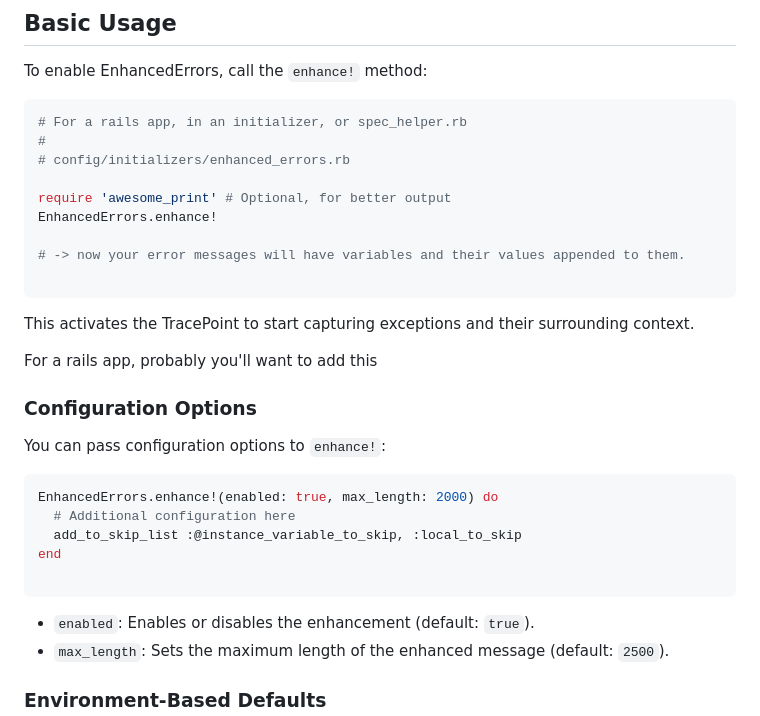
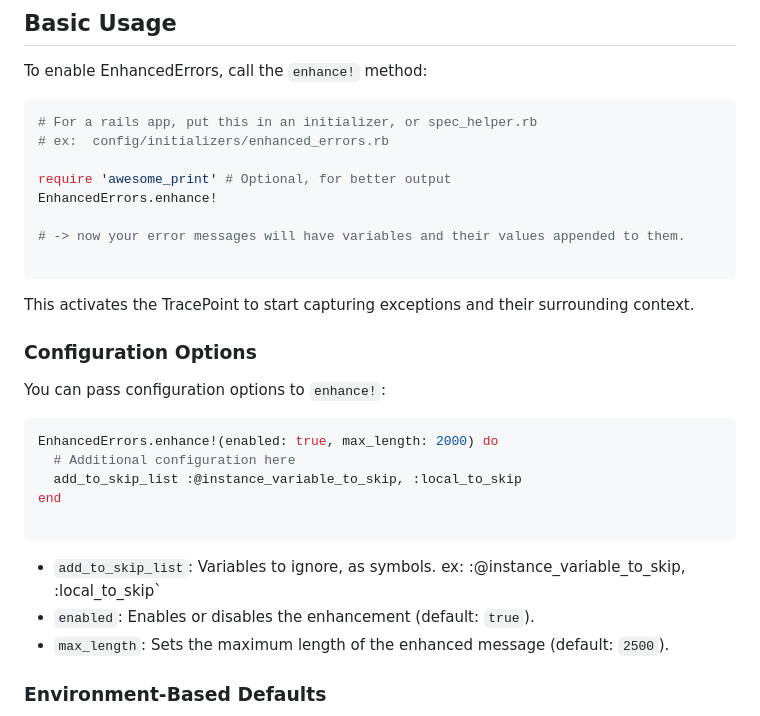
Before and after one commit to ericbeland/enhanced_errors, a Markdown page: README.md, the part around the change. Drawn GitHub-style.

Commit message:
More explanation in readme

````diff
--- a/README.md
+++ b/README.md
@@ -121,9 +121,8 @@ $ gem install enhanced_errors
 To enable EnhancedErrors, call the `enhance!` method:
 
 ```ruby
-# For a rails app, in an initializer, or spec_helper.rb
-#
-# config/initializers/enhanced_errors.rb
+# For a rails app, put this in an initializer, or spec_helper.rb
+# ex:  config/initializers/enhanced_errors.rb
 
 require 'awesome_print' # Optional, for better output
 EnhancedErrors.enhance!
@@ -134,7 +133,6 @@ EnhancedErrors.enhance!
 
 This activates the TracePoint to start capturing exceptions and their surrounding context.
 
-For a rails app, probably you'll want to add this
 
 ### Configuration Options
 
@@ -147,6 +145,7 @@ EnhancedErrors.enhance!(enabled: true, max_length: 2000) do
 end
 
 ```
+- `add_to_skip_list`: Variables to ignore, as symbols. ex:  :@instance_variable_to_skip, :local_to_skip`
 - `enabled`: Enables or disables the enhancement (default: `true`).
 - `max_length`: Sets the maximum length of the enhanced message (default: `2500`).
 
````
